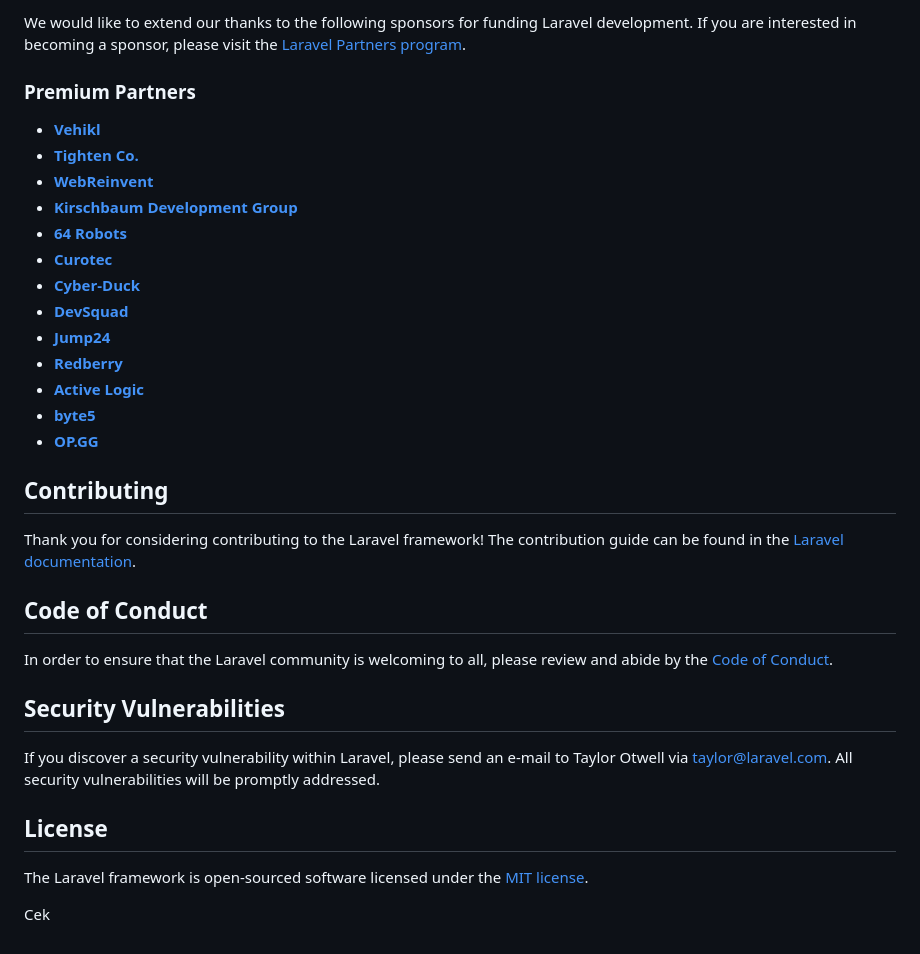
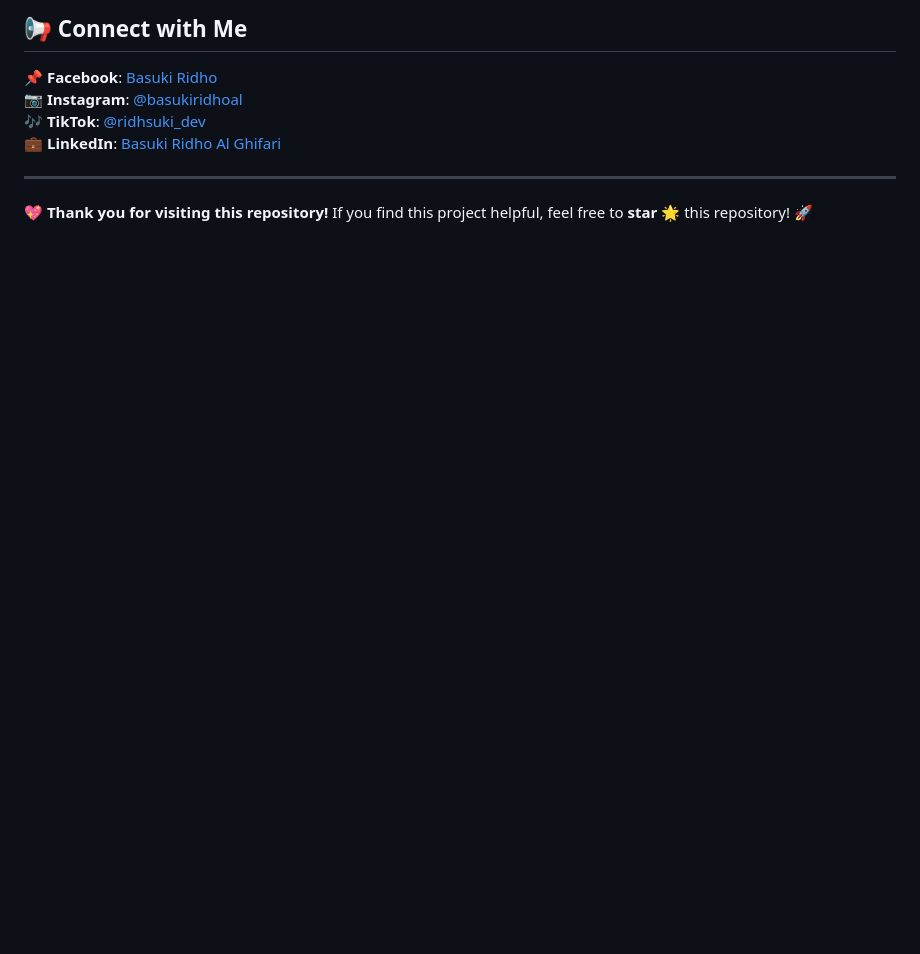
Before and after one commit to Ridhsuki/finaladoptcat-app, a Markdown page: README.md, the part around one of its changes. Drawn GitHub-style; blank space fills up the shorter version.

```diff
--- a/README.md
+++ b/README.md
@@ -33,36 +83,9 @@ If you don't feel like reading, [Laracasts](https://laracasts.com) can help. Lar
 
-We would like to extend our thanks to the following sponsors for funding Laravel development. If you are interested in becoming a sponsor, please visit the [Laravel Partners program](https://partners.laravel.com).
+## 📢 Connect with Me
+📌 **Facebook**: [Basuki Ridho](https://facebook.com/basuki.ridho.921)
+📷 **Instagram**: [@basukiridhoal](https://www.instagram.com/basukiridhoal/?hl=de)
+🎶 **TikTok**: [@ridhsuki_dev](https://www.tiktok.com/@ritsuchi_dev)
+💼 **LinkedIn**: [Basuki Ridho Al Ghifari](https://www.linkedin.com/in/basuki-ridho/)
 
-### Premium Partners
-
-- **[Vehikl](https://vehikl.com/)**
-- **[Tighten Co.](https://tighten.co)**
-- **[WebReinvent](https://webreinvent.com/)**
-- **[Kirschbaum Development Group](https://kirschbaumdevelopment.com)**
-- **[64 Robots](https://64robots.com)**
-- **[Curotec](https://www.curotec.com/services/technologies/laravel/)**
-- **[Cyber-Duck](https://cyber-duck.co.uk)**
-- **[DevSquad](https://devsquad.com/hire-laravel-developers)**
-- **[Jump24](https://jump24.co.uk)**
-- **[Redberry](https://redberry.international/laravel/)**
-- **[Active Logic](https://activelogic.com)**
-- **[byte5](https://byte5.de)**
-- **[OP.GG](https://op.gg)**
-
-## Contributing
-
-Thank you for considering contributing to the Laravel framework! The contribution guide can be found in the [Laravel documentation](https://laravel.com/docs/contributions).
-
-## Code of Conduct
-
-In order to ensure that the Laravel community is welcoming to all, please review and abide by the [Code of Conduct](https://laravel.com/docs/contributions#code-of-conduct).
-
-## Security Vulnerabilities
-
-If you discover a security vulnerability within Laravel, please send an e-mail to Taylor Otwell via [taylor@laravel.com](mailto:taylor@laravel.com). All security vulnerabilities will be promptly addressed.
-
-## License
-
-The Laravel framework is open-sourced software licensed under the [MIT license](https://opensource.org/licenses/MIT).
-
-Cek
+---
+💖 **Thank you for visiting this repository!** If you find this project helpful, feel free to **star** 🌟 this repository! 🚀
```
Also changed, not shown: other parts of README.md (+65 -15 lines).
